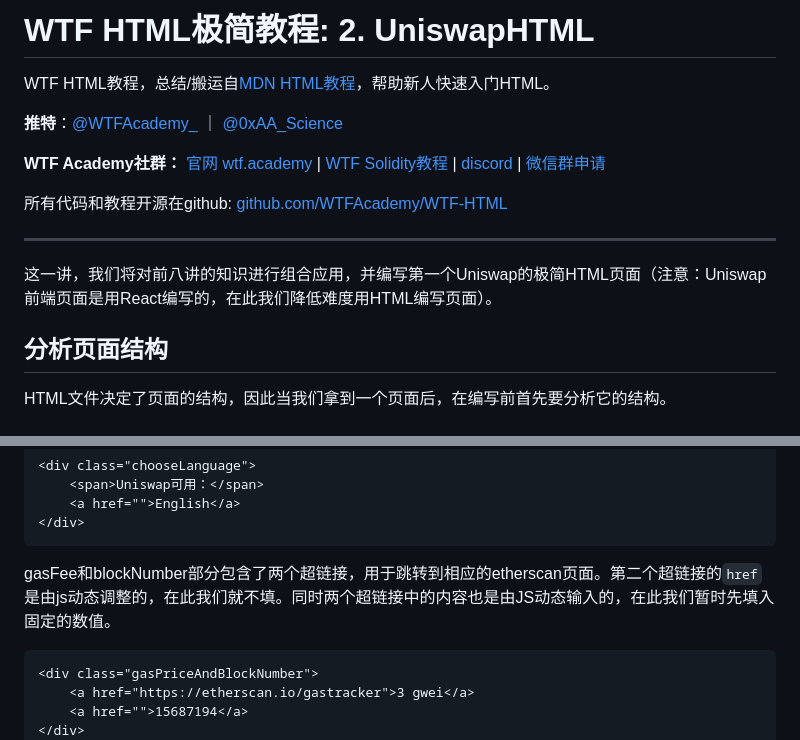
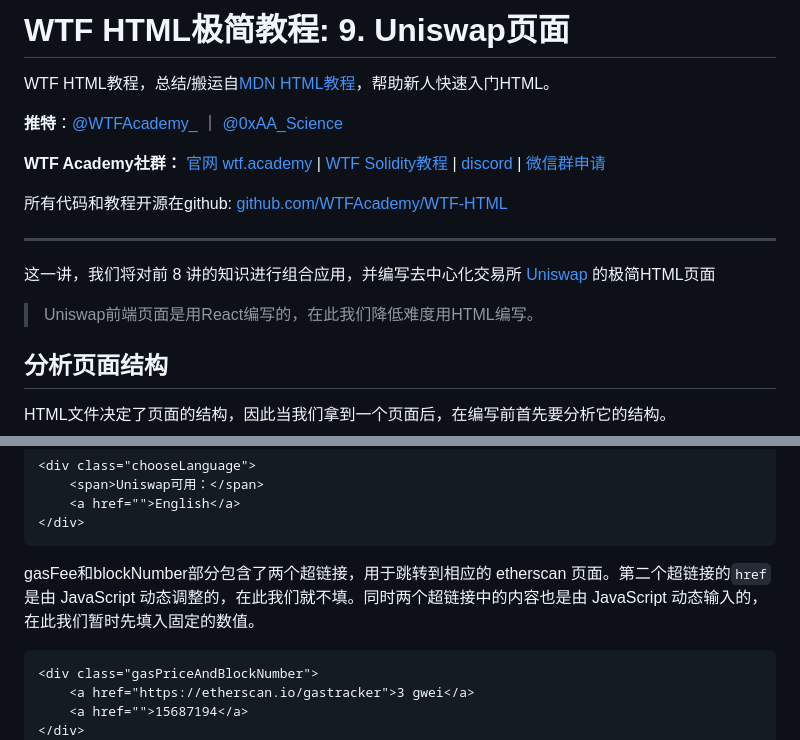
Before and after one commit to WTFAcademy/WTF-HTML, a Markdown page: 09_UniswapHTML/readme.md, 2 parts joined by grey strips. Drawn GitHub-style.

````diff
--- a/09_UniswapHTML/readme.md
+++ b/09_UniswapHTML/readme.md
@@ -1,4 +1,4 @@
-# WTF HTML极简教程: 2. UniswapHTML
+# WTF HTML极简教程: 9. Uniswap页面
 
 WTF HTML教程，总结/搬运自[MDN HTML教程](https://developer.mozilla.org/zh-CN/docs/Learn/HTML)，帮助新人快速入门HTML。
 
@@ -10,7 +10,9 @@ WTF HTML教程，总结/搬运自[MDN HTML教程](https://developer.mozilla.org/
 
 ---
 
-这一讲，我们将对前八讲的知识进行组合应用，并编写第一个Uniswap的极简HTML页面（注意：Uniswap前端页面是用React编写的，在此我们降低难度用HTML编写页面）。
+这一讲，我们将对前 8 讲的知识进行组合应用，并编写去中心化交易所 [Uniswap](https://app.uniswap.org) 的极简HTML页面
+
+>Uniswap前端页面是用React编写的，在此我们降低难度用HTML编写。
 
 
 ## 分析页面结构
@@ -123,7 +121,7 @@ HTML文件决定了页面的结构，因此当我们拿到一个页面后，在
 </div>
 ```
 
-gasFee和blockNumber部分包含了两个超链接，用于跳转到相应的etherscan页面。第二个超链接的`href`是由js动态调整的，在此我们就不填。同时两个超链接中的内容也是由JS动态输入的，在此我们暂时先填入固定的数值。
+gasFee和blockNumber部分包含了两个超链接，用于跳转到相应的 etherscan 页面。第二个超链接的`href`是由 JavaScript 动态调整的，在此我们就不填。同时两个超链接中的内容也是由 JavaScript 动态输入的，在此我们暂时先填入固定的数值。
 
 ```html
 <div class="gasPriceAndBlockNumber">
````
Also changed, not shown: other parts of 09_UniswapHTML/readme.md (+15 -15 lines), README.md (+10 -0 lines), 09_UniswapHTML/img/9-6.png (added), 4 other files.
